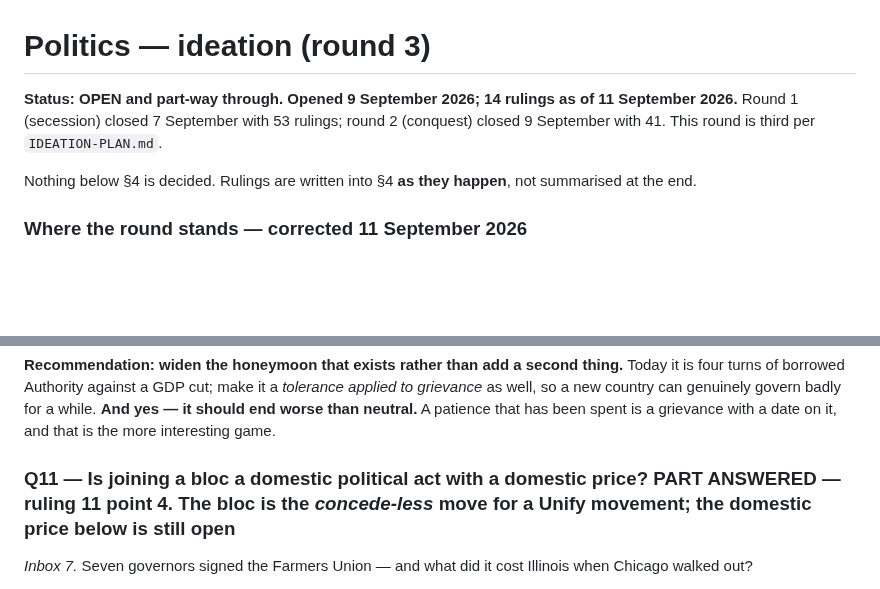
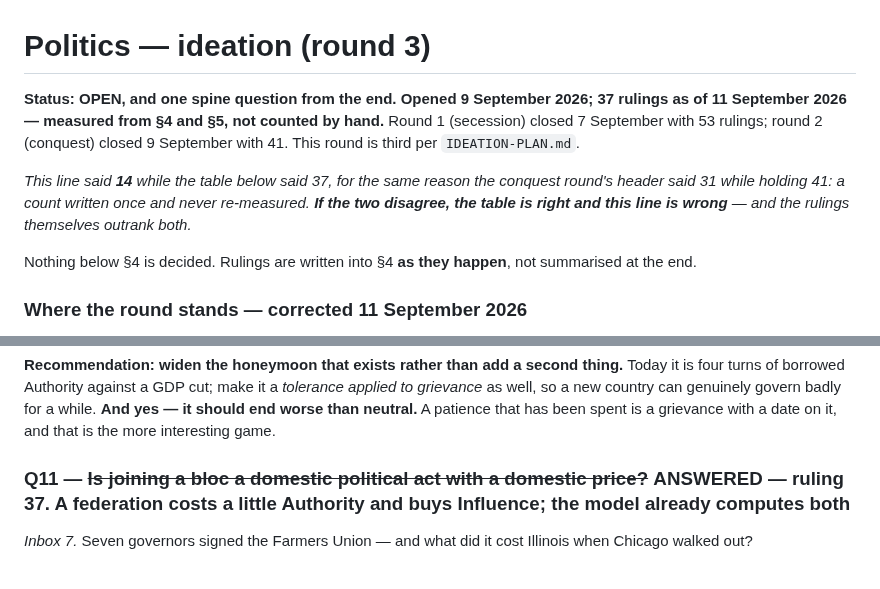
Before and after one commit to aaronallsop/manifest-disunity, a Markdown page: docs/design/politics-ideation.md, 2 parts joined by grey strips. Drawn GitHub-style; blank space fills up the shorter version.

Commit message:
Correct two stale markers in the politics round, third time for this fault
The status line at the head of the round said 14 rulings while the table two lines
below said 37. Measured it: 37 is right, numbered 1 to 37 with none missing. And
Q11's own heading still read PART ANSWERED after ruling 37 closed it outright.

This is the same failure as the conquest round's header, which said 31 while
holding 41, and the same shape as the two stale handoffs before that: a count or a
status written once and never re-measured, sitting above a body that moved on.

The session-start hook now catches a stale HANDOFF. It does not catch a stale
status line INSIDE a document, and that is where this one was. Both corrected, and
each now says which line to believe when they disagree.

Co-Authored-By: Claude Opus 5 <noreply@anthropic.com>

```diff
--- a/docs/design/politics-ideation.md
+++ b/docs/design/politics-ideation.md
@@ -1,8 +1,13 @@
 # Politics — ideation (round 3)
 
-**Status: OPEN and part-way through. Opened 9 September 2026; 14 rulings as of 11 September 2026.**
-Round 1 (secession) closed 7 September with 53 rulings; round 2 (conquest) closed 9 September with 41.
-This round is third per `IDEATION-PLAN.md`.
+**Status: OPEN, and one spine question from the end. Opened 9 September 2026; 37 rulings as of
+11 September 2026 — measured from §4 and §5, not counted by hand.** Round 1 (secession) closed
+7 September with 53 rulings; round 2 (conquest) closed 9 September with 41. This round is third per
+`IDEATION-PLAN.md`.
+
+*This line said **14** while the table below said 37, for the same reason the conquest round's header
+said 31 while holding 41: a count written once and never re-measured. **If the two disagree, the table
+is right and this line is wrong** — and the rulings themselves outrank both.*
 
 Nothing below §4 is decided. Rulings are written into §4 **as they happen**, not summarised at the
 end.
@@ -300,7 +305,7 @@ a new country can genuinely govern badly for a while. **And yes — it should en
 A patience that has been spent is a grievance with a date on it, and that is the more interesting
 game.
 
-### Q11 — Is joining a bloc a domestic political act with a domestic price? **PART ANSWERED — ruling 11 point 4.** The bloc is the *concede-less* move for a Unify movement; the domestic price below is still open
+### Q11 — ~~Is joining a bloc a domestic political act with a domestic price?~~ **ANSWERED — ruling 37.** A federation costs a little Authority and buys Influence; the model already computes both
 
 *Inbox 7.* Seven governors signed the Farmers Union — and what did it cost Illinois when Chicago
 walked out?
```
